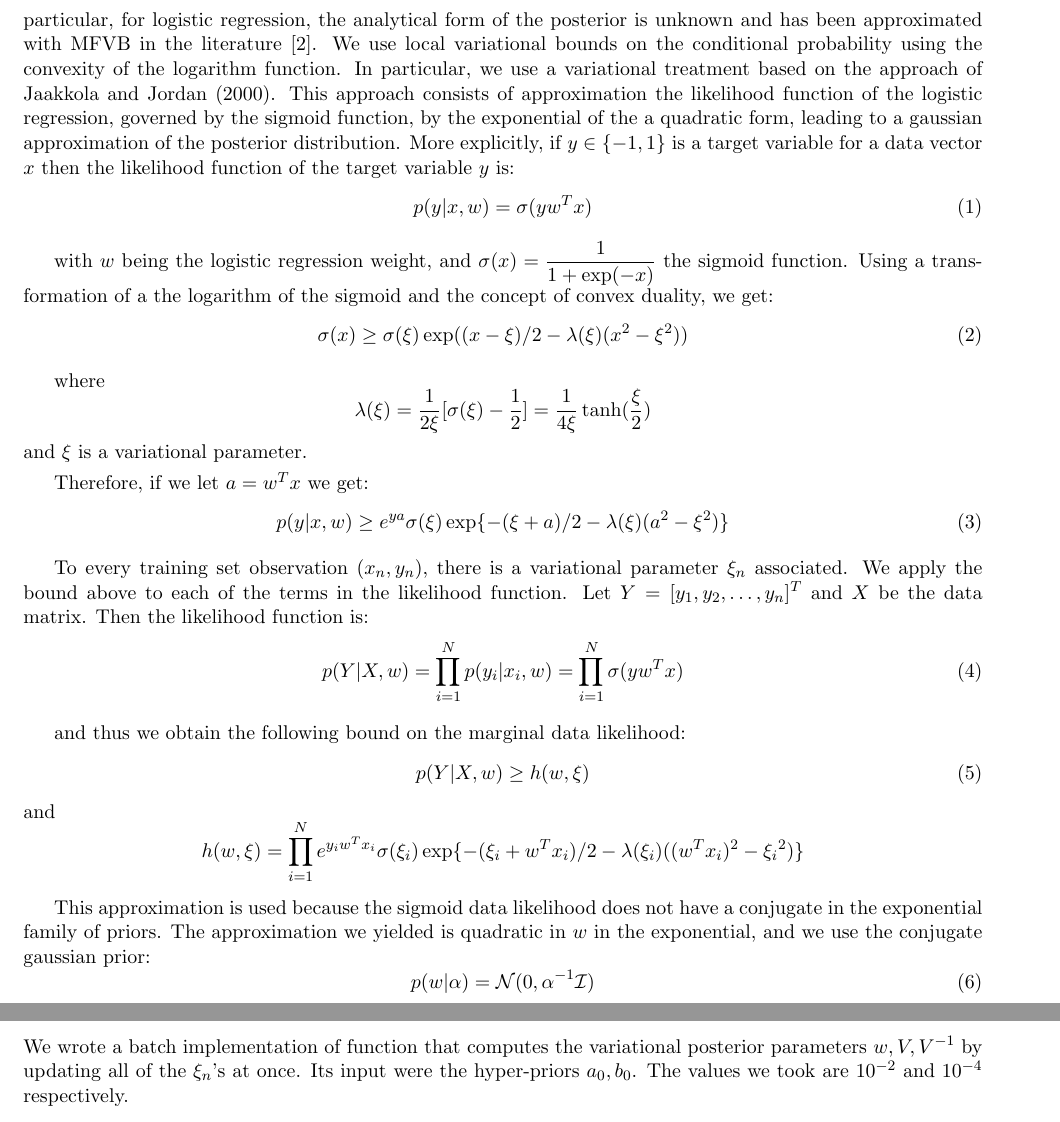
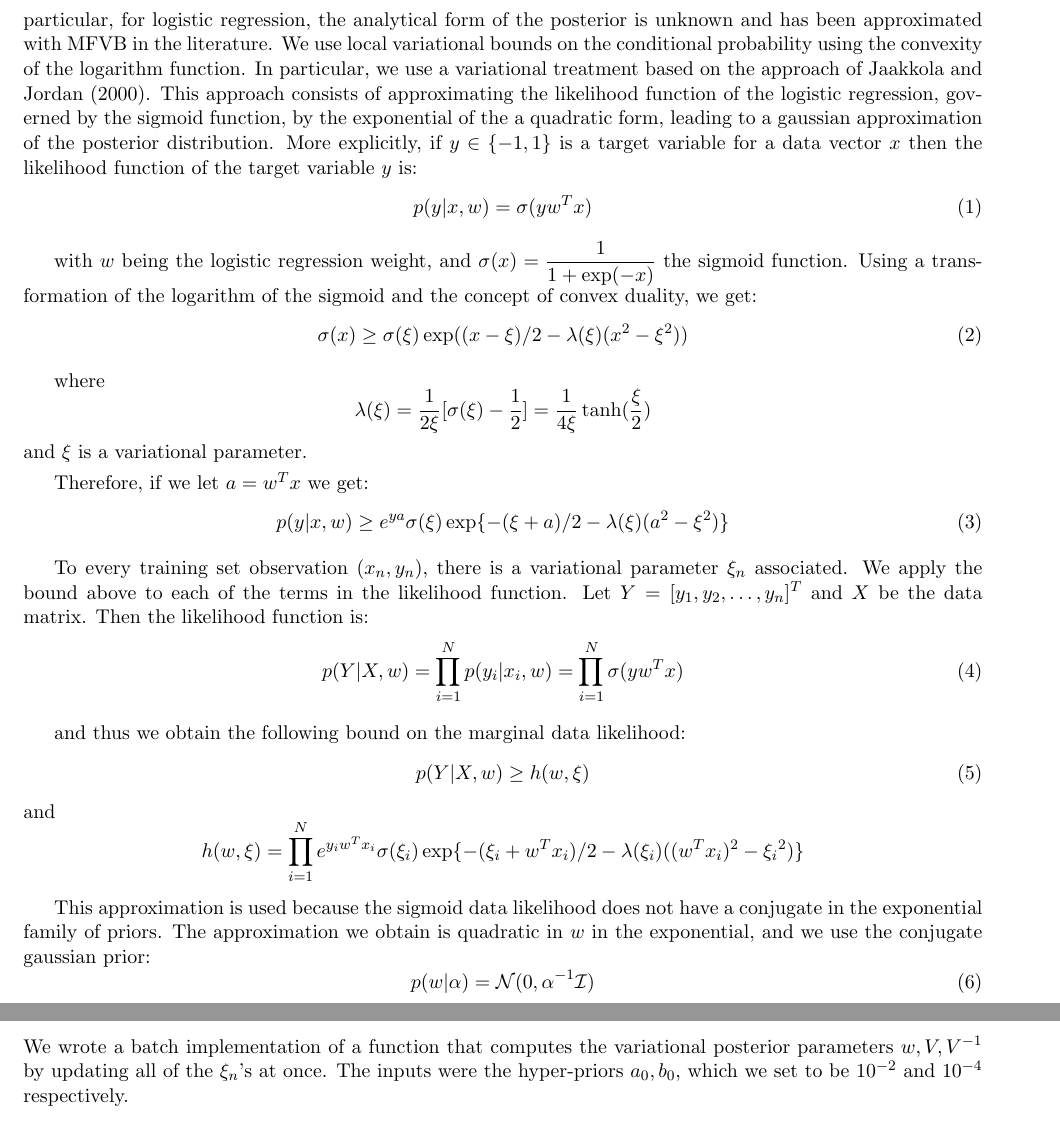
Before and after one commit to colin78/machine_learning, a LaTeX document (paper.tex, which reads implementation.tex, mfvb.tex): two parts of pages 2 and 3 of 10, joined at a grey line, cut so that both start at the same text. Compiled offline with pdfLaTeX; a LaTeX package or settings file that is missing is left out.

Commit message:
fixed typos

```diff
--- a/implementation.tex
+++ b/implementation.tex
@@ -3,7 +3,7 @@
 \section{Implementation}\label{sec:implement}
 
 \subsection{MFVB Logistic Regression}
-We wrote a batch implementation of function that computes the variational posterior parameters $w, V, V^{-1}$ by updating all of the $\xi_n$'s at once. Its input were the hyper-priors $a_0, b_0$. The values we took are $10^{-2}$ and $10^{-4}$ respectively.
+We wrote a batch implementation of a function that computes the variational posterior parameters $w, V, V^{-1}$ by updating all of the $\xi_n$'s at once. The inputs were the hyper-priors $a_0, b_0$, which we set to be $10^{-2}$ and $10^{-4}$ respectively.
 
 \subsection{Simulated Datasets}
 To have different datasets, we used a fixed data vector matrix $\M{X}$ and we took 10 random values of $a_0$ and $ b_0$ each, from which we sampled the label vectors $\M{y}$ using the prior and hyperprior distributions listed in the MFVB section. We thus had 10 different datasets, in the sense that every dataset had different labels for the points $\M{X}$.
--- a/mfvb.tex
+++ b/mfvb.tex
@@ -3,14 +3,14 @@
 \section{Mean-Field Variational Bayes}\label{sec:mfvb}
 
 Mean-field variational Bayes (MFVB) is a method for approximating the posterior distribution.  In general, we have unknown parameters $w_1, w_2, \ldots, w_n$ that we have priors on, and our objective is to find the joint distribution $p(w_1, w_2, \ldots, w_n)$.  Assuming that our approximate distribution is in the family $Q = \{q : q(w_1, w_2, \ldots, w_n) = q(w_1)q(w_2) \ldots q(w_n)\}$, we find $q^* \in Q$ that minimizes the KL-divergence with $p$, i.e. $q^* = \min KL(q || p)$.
-In particular, for logistic regression, the analytical form of the posterior is unknown and has been approximated with MFVB in the literature [2]. We use local variational bounds on the conditional probability using the convexity of the logarithm function. In particular, we use a variational treatment based on the approach of Jaakkola and Jordan (2000).
-This approach consists of approximation the likelihood function of the logistic regression, governed by the sigmoid function, by the exponential of the a quadratic form, leading to a gaussian approximation of the posterior distribution. More explicitly, if $y\in \{-1,1\}$ is a target variable for a data vector $x$ then the likelihood function of the target variable $y$ is:
+In particular, for logistic regression, the analytical form of the posterior is unknown and has been approximated with MFVB in the literature. We use local variational bounds on the conditional probability using the convexity of the logarithm function. In particular, we use a variational treatment based on the approach of Jaakkola and Jordan (2000).
+This approach consists of approximating the likelihood function of the logistic regression, governed by the sigmoid function, by the exponential of the a quadratic form, leading to a gaussian approximation of the posterior distribution. More explicitly, if $y\in \{-1,1\}$ is a target variable for a data vector $x$ then the likelihood function of the target variable $y$ is:
 \begin{equation}
 p(y | x, w)=\sigma(y w^T x)
 \end{equation}
 
 with $w$ being the logistic regression weight, and $\sigma(x)=\dfrac{1}{1+\exp(-x)}$ the sigmoid function.
-Using a transformation of a the logarithm of the sigmoid and the concept of convex duality, we get:
+Using a transformation of the logarithm of the sigmoid and the concept of convex duality, we get:
 \begin{equation}
 \sigma(x) \geq \sigma(\xi)\exp((x-\xi)/2-\lambda(\xi)(x^2-\xi^2))
 \end{equation}
@@ -36,7 +36,7 @@ p( Y | X, w) \geq h(w, \xi)
 and
 $$h(w,\xi) = \prod_{i=1}^{N} e^{y_iw^T x_i} \sigma(\xi_i)\exp\{-(\xi_i+w^T x_i)/2-\lambda(\xi_i)((w^T x_i)^2-{\xi_i}^2)\}$$
 
-This approximation is used because the sigmoid data likelihood does not have a conjugate in the exponential family of priors. The approximation we yielded is quadratic in $w$ in the exponential, and we use the conjugate gaussian prior:
+This approximation is used because the sigmoid data likelihood does not have a conjugate in the exponential family of priors. The approximation we obtain is quadratic in $w$ in the exponential, and we use the conjugate gaussian prior:
 \begin{equation}
 p( w | \alpha) = \mathcal{N}(0, \alpha ^{-1} \mathcal{I})
 \end{equation}
```
Also changed, not shown: paper.pdf, mfvb.tex (2 more changed lines).
